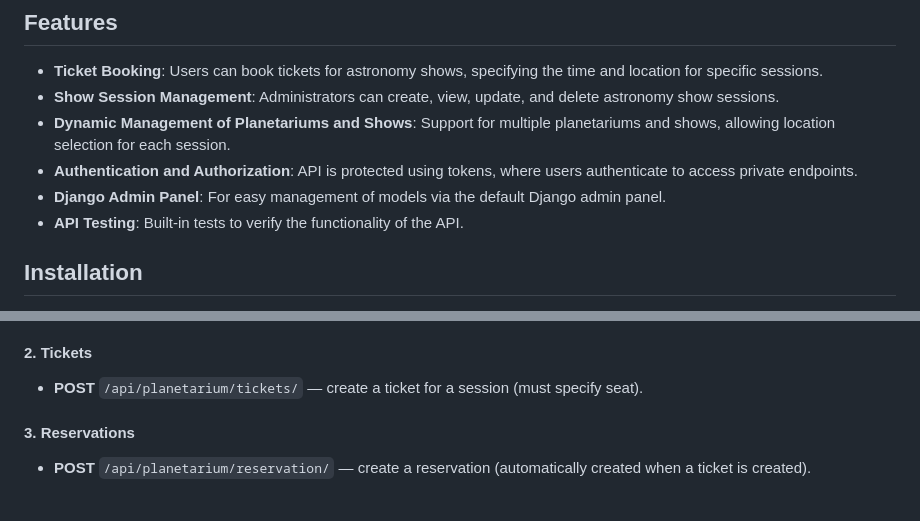
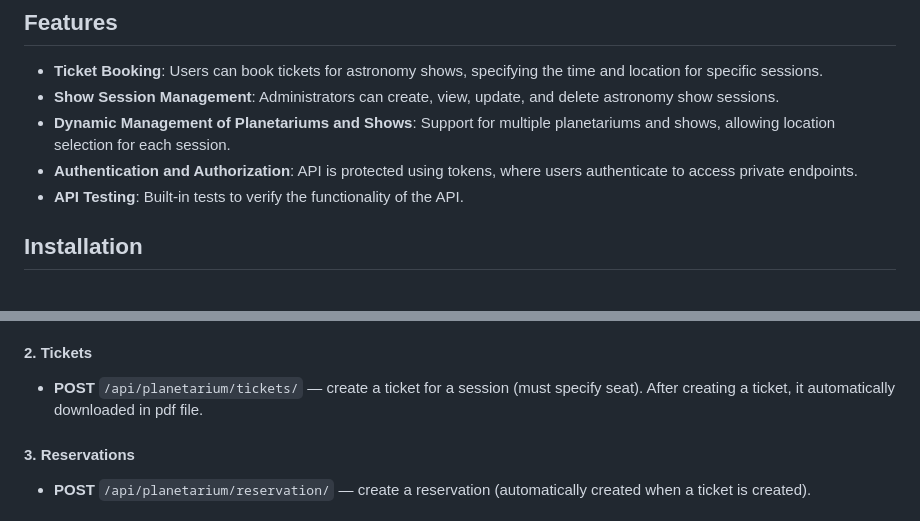
Before and after one commit to Chukhno-Maksym/PlanetariumAPI, a Markdown page: README.md, 2 parts joined by grey strips. Drawn GitHub-style.

```diff
--- a/README.md
+++ b/README.md
@@ -16,7 +16,6 @@ Planetarium API is a RESTful API for booking tickets, managing show sessions, pl
 - **Show Session Management**: Administrators can create, view, update, and delete astronomy show sessions.
 - **Dynamic Management of Planetariums and Shows**: Support for multiple planetariums and shows, allowing location selection for each session.
 - **Authentication and Authorization**: API is protected using tokens, where users authenticate to access private endpoints.
-- **Django Admin Panel**: For easy management of models via the default Django admin panel.
 - **API Testing**: Built-in tests to verify the functionality of the API.
 
 ## Installation
@@ -101,7 +100,7 @@ To access the API, you need to authenticate via a token. To do this, request a t
 
 #### 2. **Tickets**
 
-- **POST** `/api/planetarium/tickets/` — create a ticket for a session (must specify seat).
+- **POST** `/api/planetarium/tickets/` — create a ticket for a session (must specify seat). After creating a ticket, it automatically downloaded in pdf file.
 
 #### 3. **Reservations**
 
```
Also changed, not shown: other parts of README.md (+7 -0 lines).
